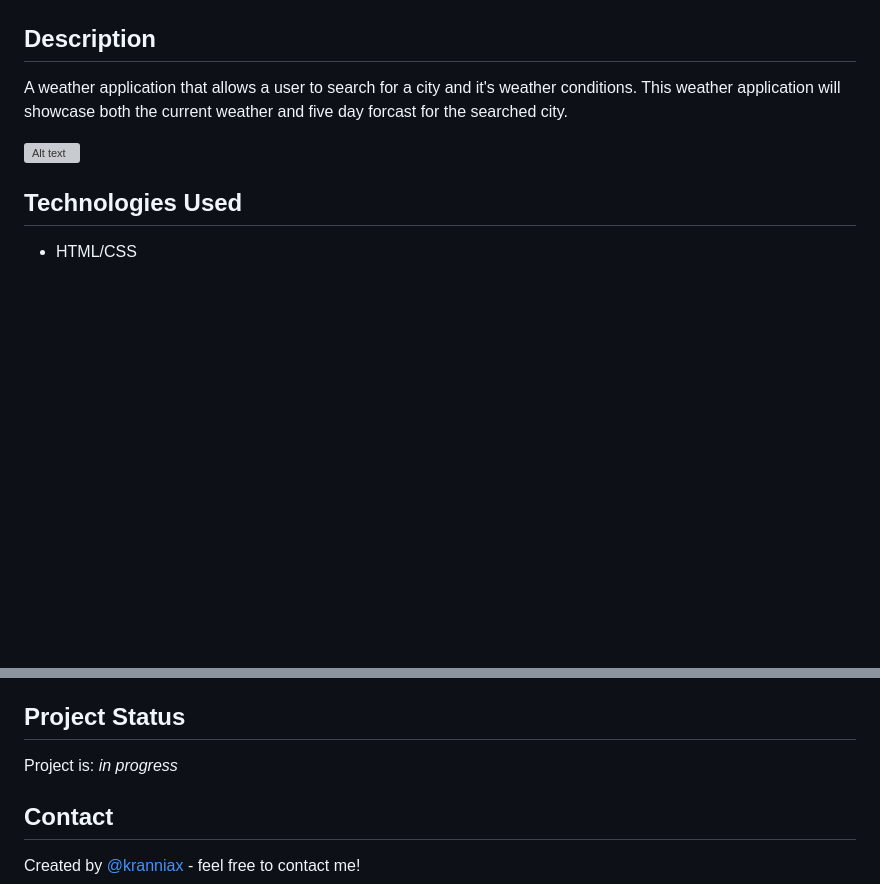
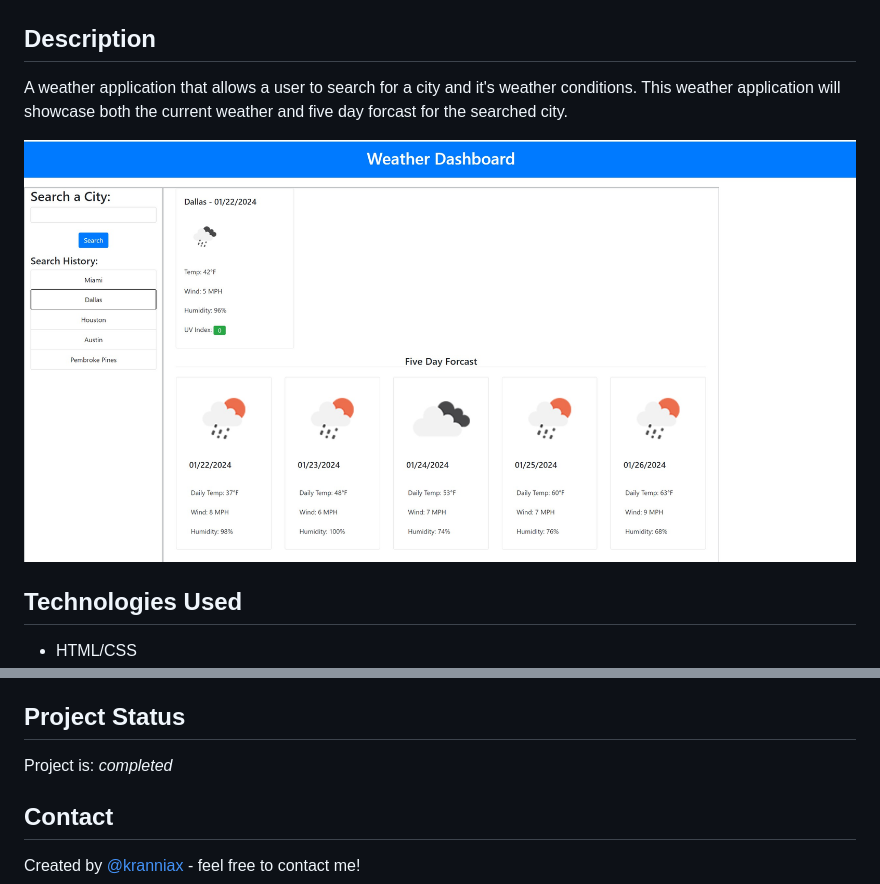
Before and after one commit to Kranniax/weather-app, a Markdown page: README.md, 2 parts joined by grey strips. Drawn GitHub-style; pictures changed too: assets/images/Screenshot 2024-01-22 175751.jpg (added); blank space fills up the shorter version; grey boxes are pictures that could not be loaded.

```diff
--- a/README.md
+++ b/README.md
@@ -4,7 +4,7 @@
 
 A weather application that allows a user to search for a city and it's weather conditions. This weather application will showcase both the current weather and five day forcast for the searched city.
 
-![Alt text](/assets/images/Screenshot%202023-06-12%20182044.jpg)
+![Alt text](/assets/images/Screenshot%202024-01-22%20175751.jpg)
 
 ## Technologies Used
 
@@ -23,7 +23,7 @@ A weather application that allows a user to search for a city and it's weather c
 
 ## Project Status
 
-Project is: _in progress_
+Project is: _completed_
 
 ## Contact
 
```
